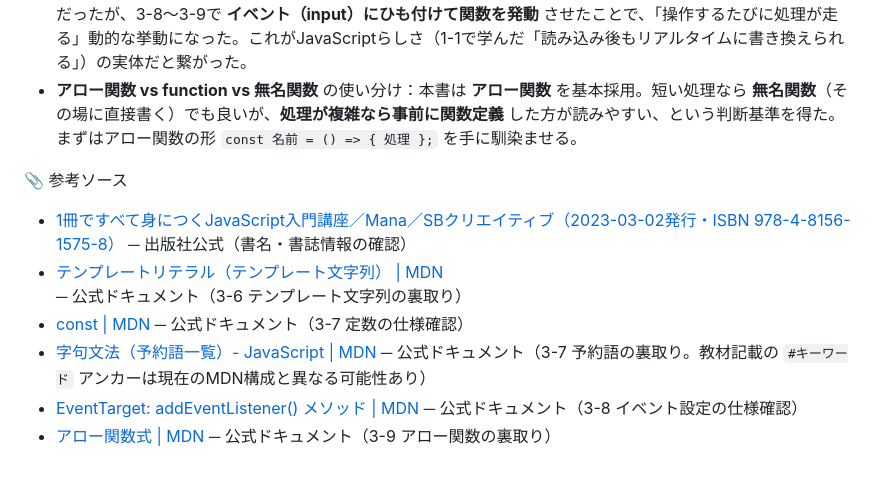
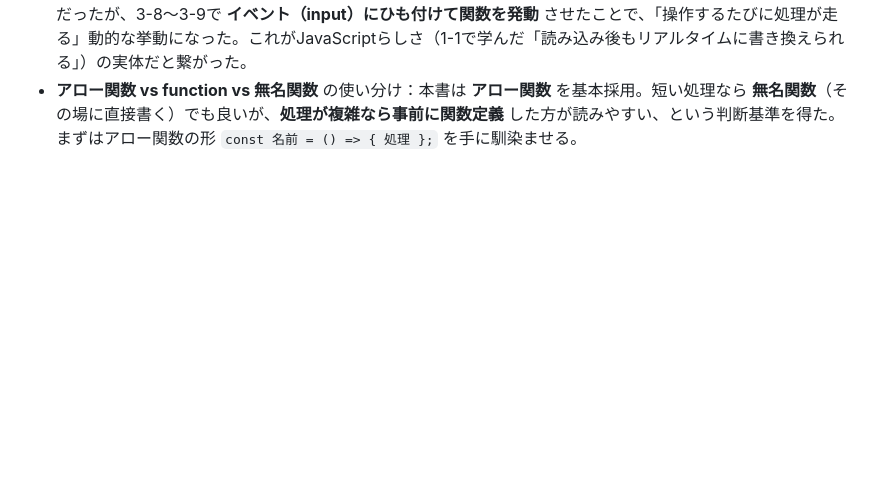
Before and after one commit to thousand-boy/javascript-learning, a Markdown page: notes/2026-07-16_19.md, the part around the change. Rendered like a GitHub page; blank space fills up the shorter version.

```diff
--- a/notes/2026-07-16_19.md
+++ b/notes/2026-07-16_19.md
@@ -797,11 +797,3 @@ color.addEventListener('input', () => {
 - **`ReferenceError: colorBg is not defined` は「名前だけ先に使った」サイン**（3-8）。`addEventListener('input', colorBg)` を先に書き、`colorBg` の中身（関数定義）は3-9で用意する、という「先に呼び出し・後で定義」でも、定義さえあれば動く（アロー関数は巻き上げの挙動が var 関数と違う点は本書範囲外だが、完成コードは定義が呼び出しより前にあるので問題なし）。※このあたりの厳密な挙動は本まとめの範囲では未解説。**※未確認**。
 - **「なぜ即座に表示されるようになったか」**が腑に落ちた。3-5までは「ページ読み込み時に1回だけ実行」だったが、3-8〜3-9で **イベント（input）にひも付けて関数を発動** させたことで、「操作するたびに処理が走る」動的な挙動になった。これがJavaScriptらしさ（1-1で学んだ「読み込み後もリアルタイムに書き換えられる」）の実体だと繋がった。
 - **アロー関数 vs function vs 無名関数** の使い分け：本書は **アロー関数** を基本採用。短い処理なら **無名関数**（その場に直接書く）でも良いが、**処理が複雑なら事前に関数定義** した方が読みやすい、という判断基準を得た。まずはアロー関数の形 `const 名前 = () => { 処理 };` を手に馴染ませる。
-
-📎 参考ソース
-- [1冊ですべて身につくJavaScript入門講座／Mana／SBクリエイティブ（2023-03-02発行・ISBN 978-4-8156-1575-8）](https://www.sbcr.jp/product/4815615758/) ─ 出版社公式（書名・書誌情報の確認）
-- [テンプレートリテラル（テンプレート文字列） | MDN](https://developer.mozilla.org/ja/docs/Web/JavaScript/Reference/Template_literals) ─ 公式ドキュメント（3-6 テンプレート文字列の裏取り）
-- [const | MDN](https://developer.mozilla.org/ja/docs/Web/JavaScript/Reference/Statements/const) ─ 公式ドキュメント（3-7 定数の仕様確認）
-- [字句文法（予約語一覧）- JavaScript | MDN](https://developer.mozilla.org/ja/docs/Web/JavaScript/Reference/Lexical_grammar) ─ 公式ドキュメント（3-7 予約語の裏取り。教材記載の `#キーワード` アンカーは現在のMDN構成と異なる可能性あり）
-- [EventTarget: addEventListener() メソッド | MDN](https://developer.mozilla.org/ja/docs/Web/API/EventTarget/addEventListener) ─ 公式ドキュメント（3-8 イベント設定の仕様確認）
-- [アロー関数式 | MDN](https://developer.mozilla.org/ja/docs/Web/JavaScript/Reference/Functions/Arrow_functions) ─ 公式ドキュメント（3-9 アロー関数の裏取り）
```
